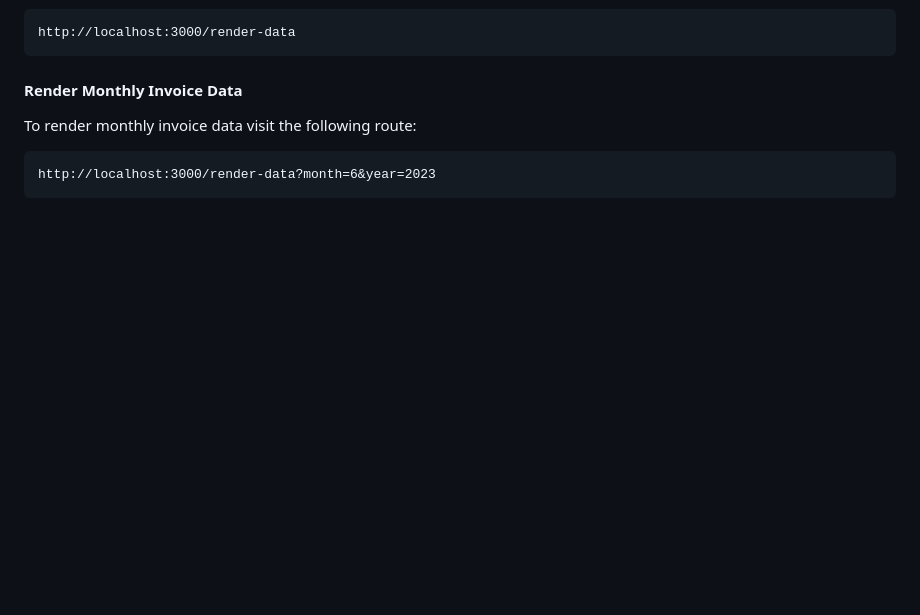
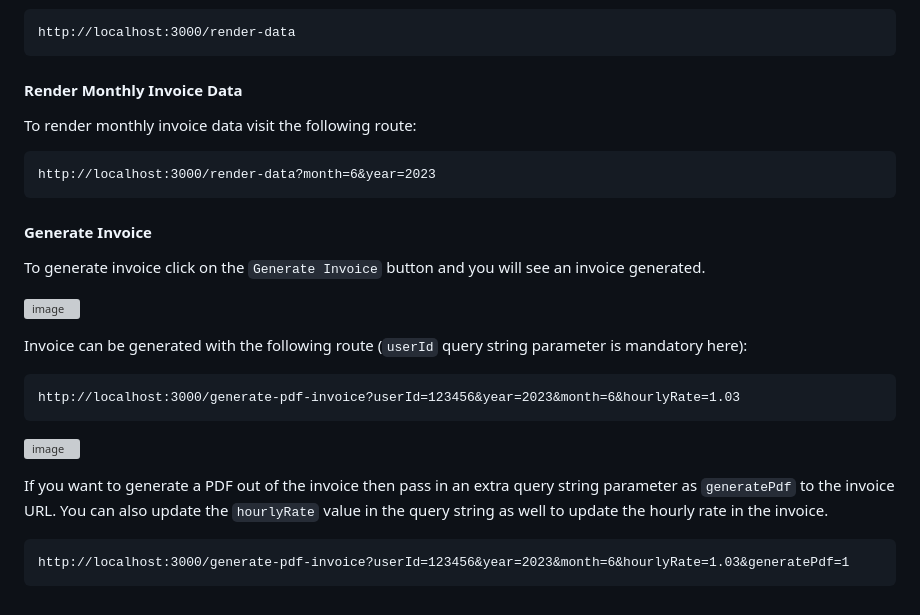
Before and after one commit to nicefellow1234/timesheet-cronjob, a Markdown page: README.md, the part around the change. Rendered like a GitHub page; blank space fills up the shorter version; grey boxes are pictures that could not be loaded.

```diff
--- a/README.md
+++ b/README.md
@@ -101,3 +101,19 @@ To render data view visit the following route (This will render all of the avail
 To render monthly invoice data visit the following route:
 
     http://localhost:3000/render-data?month=6&year=2023
+
+#### Generate Invoice
+
+To generate invoice click on the `Generate Invoice` button and you will see an invoice generated.
+
+![image](https://github.com/nicefellow1234/timesheet-cronjob/assets/10282608/61929dc4-7d33-478a-bcde-19eda2a48add)
+
+Invoice can be generated with the following route (`userId` query string parameter is mandatory here):
+
+    http://localhost:3000/generate-pdf-invoice?userId=123456&year=2023&month=6&hourlyRate=1.03
+
+![image](https://github.com/nicefellow1234/timesheet-cronjob/assets/10282608/2cf7e957-ecb2-4b70-b413-977b9746929d)
+
+If you want to generate a PDF out of the invoice then pass in an extra query string parameter as `generatePdf` to the invoice URL. You can also update the `hourlyRate` value in the query string as well to update the hourly rate in the invoice.
+
+    http://localhost:3000/generate-pdf-invoice?userId=123456&year=2023&month=6&hourlyRate=1.03&generatePdf=1
```
